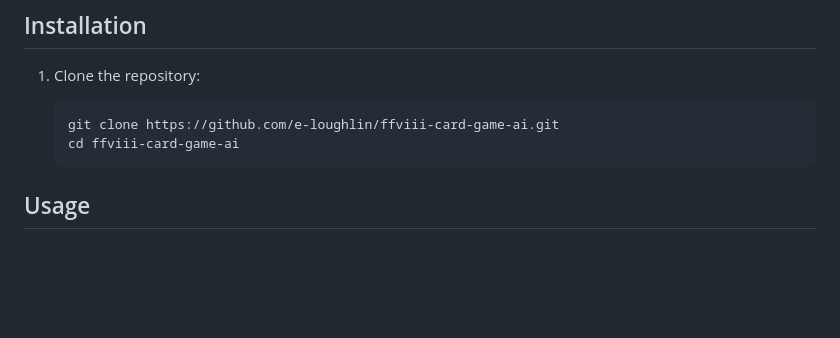
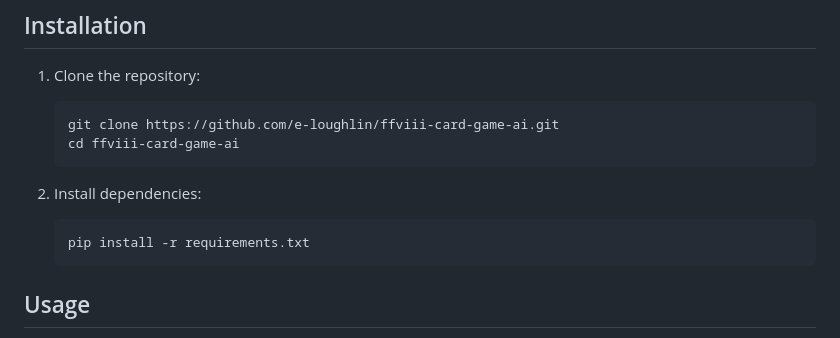
Before and after one commit to e-loughlin/FFVIII-CardGameAI, a Markdown page: README.md, the part around the change. Drawn GitHub-style; blank space fills up the shorter version.

Commit message:
2024-08-24_14:01:42

````diff
--- a/README.md
+++ b/README.md
@@ -21,6 +21,12 @@ Take a look here for my explanation on the Minimax Algorithm: https://e-loughlin
    ```bash
    git clone https://github.com/e-loughlin/ffviii-card-game-ai.git
    cd ffviii-card-game-ai
+   ```
+
+2. Install dependencies:
+
+   ```bash
+   pip install -r requirements.txt
    ```
 
 ## Usage
````
